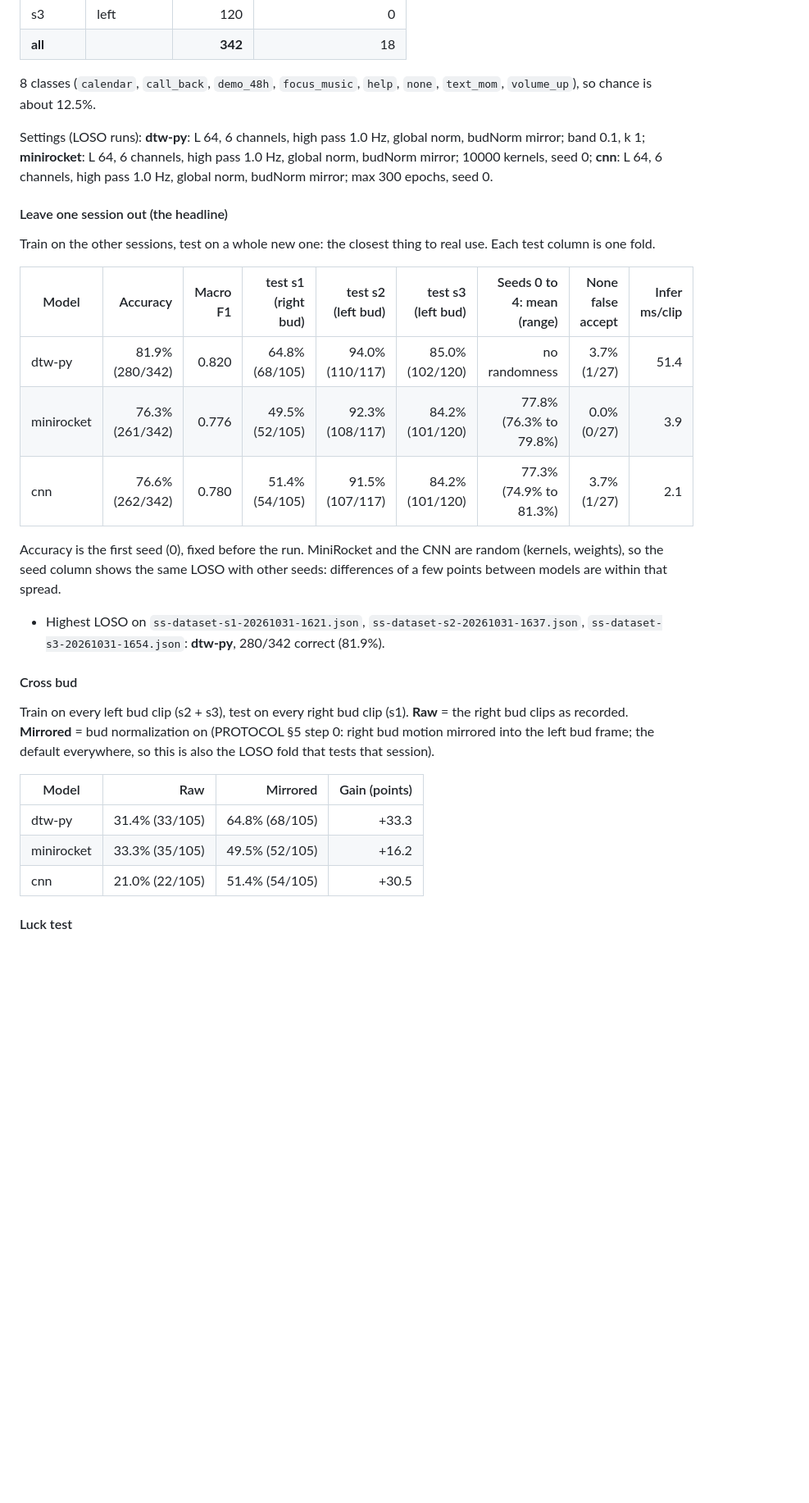
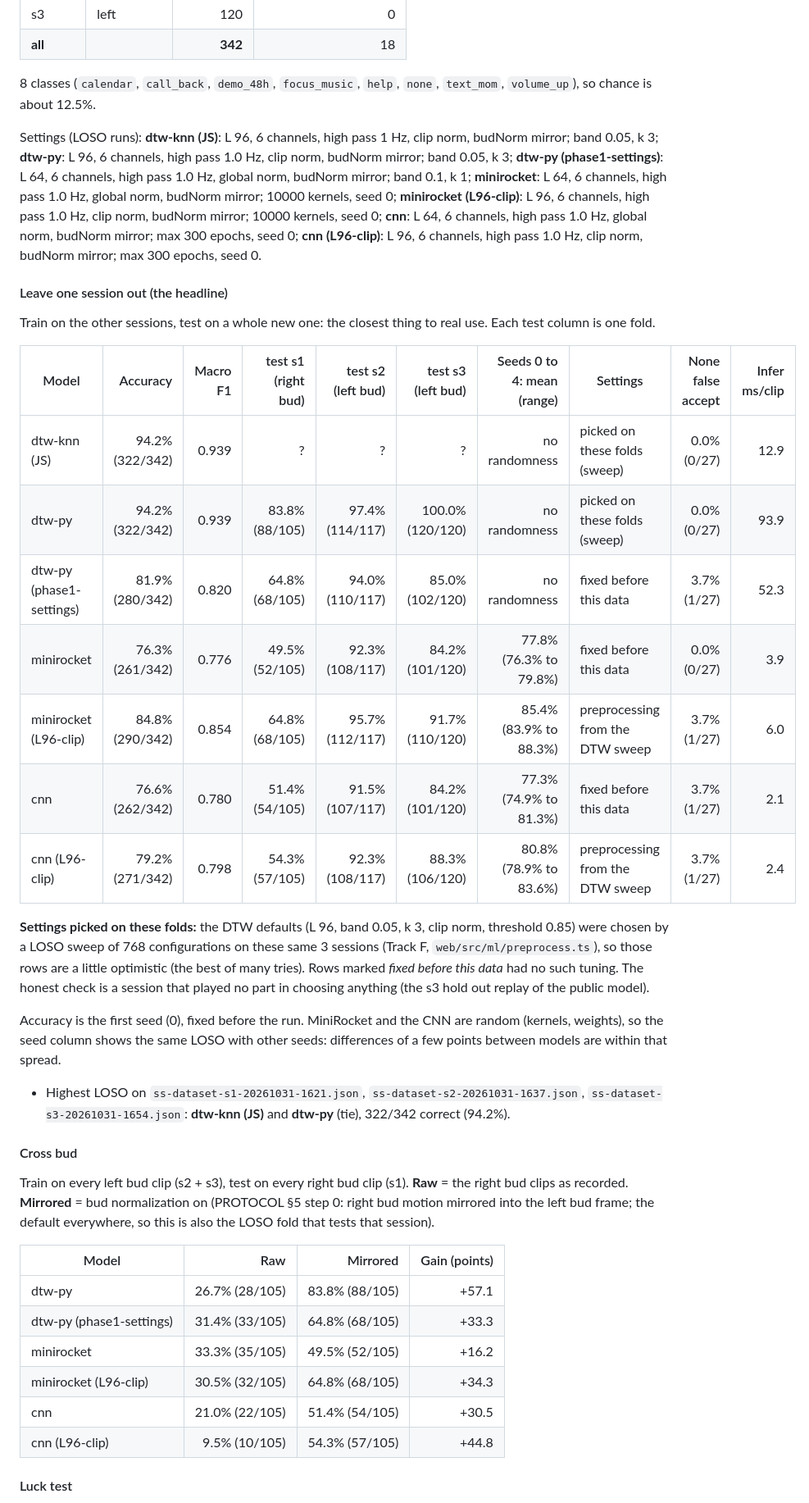
Before and after one commit to Spiro-12/silent-speech, a Markdown page: ml/RESULTS.md, the part around one of its changes. Shown at 82% size. Rendered like a GitHub page; blank space fills up the shorter version.

```diff
--- a/ml/RESULTS.md
+++ b/ml/RESULTS.md
@@ -31,22 +31,31 @@ he mouthed "stay still"); the raw files are never edited.
 
 8 classes (`calendar`, `call_back`, `demo_48h`, `focus_music`, `help`, `none`, `text_mom`, `volume_up`), so chance is about 12.5%.
 
-Settings (LOSO runs): **dtw-py**: L 64, 6 channels, high pass 1.0 Hz, global norm, budNorm mirror; band 0.1, k 1; **minirocket**: L 64, 6 channels, high pass 1.0 Hz, global norm, budNorm mirror; 10000 kernels, seed 0; **cnn**: L 64, 6 channels, high pass 1.0 Hz, global norm, budNorm mirror; max 300 epochs, seed 0.
+Settings (LOSO runs): **dtw-knn (JS)**: L 96, 6 channels, high pass 1 Hz, clip norm, budNorm mirror; band 0.05, k 3; **dtw-py**: L 96, 6 channels, high pass 1.0 Hz, clip norm, budNorm mirror; band 0.05, k 3; **dtw-py (phase1-settings)**: L 64, 6 channels, high pass 1.0 Hz, global norm, budNorm mirror; band 0.1, k 1; **minirocket**: L 64, 6 channels, high pass 1.0 Hz, global norm, budNorm mirror; 10000 kernels, seed 0; **minirocket (L96-clip)**: L 96, 6 channels, high pass 1.0 Hz, clip norm, budNorm mirror; 10000 kernels, seed 0; **cnn**: L 64, 6 channels, high pass 1.0 Hz, global norm, budNorm mirror; max 300 epochs, seed 0; **cnn (L96-clip)**: L 96, 6 channels, high pass 1.0 Hz, clip norm, budNorm mirror; max 300 epochs, seed 0.
 
 #### Leave one session out (the headline)
 
 Train on the other sessions, test on a whole new one: the closest thing to real use. Each test column is one fold.
 
-| Model | Accuracy | Macro F1 | test s1 (right bud) | test s2 (left bud) | test s3 (left bud) | Seeds 0 to 4: mean (range) | None false accept | Infer ms/clip |
-|---|---:|---:|---:|---:|---:|---:|---:|---:|
-| dtw-py | 81.9% (280/342) | 0.820 | 64.8% (68/105) | 94.0% (110/117) | 85.0% (102/120) | no randomness | 3.7% (1/27) | 51.4 |
-| minirocket | 76.3% (261/342) | 0.776 | 49.5% (52/105) | 92.3% (108/117) | 84.2% (101/120) | 77.8% (76.3% to 79.8%) | 0.0% (0/27) | 3.9 |
-| cnn | 76.6% (262/342) | 0.780 | 51.4% (54/105) | 91.5% (107/117) | 84.2% (101/120) | 77.3% (74.9% to 81.3%) | 3.7% (1/27) | 2.1 |
+| Model | Accuracy | Macro F1 | test s1 (right bud) | test s2 (left bud) | test s3 (left bud) | Seeds 0 to 4: mean (range) | Settings | None false accept | Infer ms/clip |
+|---|---:|---:|---:|---:|---:|---:|---|---:|---:|
+| dtw-knn (JS) | 94.2% (322/342) | 0.939 | ? | ? | ? | no randomness | picked on these folds (sweep) | 0.0% (0/27) | 12.9 |
+| dtw-py | 94.2% (322/342) | 0.939 | 83.8% (88/105) | 97.4% (114/117) | 100.0% (120/120) | no randomness | picked on these folds (sweep) | 0.0% (0/27) | 93.9 |
+| dtw-py (phase1-settings) | 81.9% (280/342) | 0.820 | 64.8% (68/105) | 94.0% (110/117) | 85.0% (102/120) | no randomness | fixed before this data | 3.7% (1/27) | 52.3 |
+| minirocket | 76.3% (261/342) | 0.776 | 49.5% (52/105) | 92.3% (108/117) | 84.2% (101/120) | 77.8% (76.3% to 79.8%) | fixed before this data | 0.0% (0/27) | 3.9 |
+| minirocket (L96-clip) | 84.8% (290/342) | 0.854 | 64.8% (68/105) | 95.7% (112/117) | 91.7% (110/120) | 85.4% (83.9% to 88.3%) | preprocessing from the DTW sweep | 3.7% (1/27) | 6.0 |
+| cnn | 76.6% (262/342) | 0.780 | 51.4% (54/105) | 91.5% (107/117) | 84.2% (101/120) | 77.3% (74.9% to 81.3%) | fixed before this data | 3.7% (1/27) | 2.1 |
+| cnn (L96-clip) | 79.2% (271/342) | 0.798 | 54.3% (57/105) | 92.3% (108/117) | 88.3% (106/120) | 80.8% (78.9% to 83.6%) | preprocessing from the DTW sweep | 3.7% (1/27) | 2.4 |
+
+**Settings picked on these folds:** the DTW defaults (L 96, band 0.05, k 3, clip norm, threshold 0.85) were chosen
+by a LOSO sweep of 768 configurations on these same 3 sessions (Track F, `web/src/ml/preprocess.ts`), so those
+rows are a little optimistic (the best of many tries). Rows marked *fixed before this data* had no such tuning.
+The honest check is a session that played no part in choosing anything (the s3 hold out replay of the public model).
 
 Accuracy is the first seed (0), fixed before the run. MiniRocket and the CNN are random (kernels, weights), so the
 seed column shows the same LOSO with other seeds: differences of a few points between models are within that spread.
 
-- Highest LOSO on `ss-dataset-s1-20261031-1621.json`, `ss-dataset-s2-20261031-1637.json`, `ss-dataset-s3-20261031-1654.json`: **dtw-py**, 280/342 correct (81.9%).
+- Highest LOSO on `ss-dataset-s1-20261031-1621.json`, `ss-dataset-s2-20261031-1637.json`, `ss-dataset-s3-20261031-1654.json`: **dtw-knn (JS)** and **dtw-py** (tie), 322/342 correct (94.2%).
 
 #### Cross bud
 
@@ -56,9 +65,12 @@ motion mirrored into the left bud frame; the default everywhere, so this is also
 
 | Model | Raw | Mirrored | Gain (points) |
 |---|---:|---:|---:|
-| dtw-py | 31.4% (33/105) | 64.8% (68/105) | +33.3 |
+| dtw-py | 26.7% (28/105) | 83.8% (88/105) | +57.1 |
+| dtw-py (phase1-settings) | 31.4% (33/105) | 64.8% (68/105) | +33.3 |
 | minirocket | 33.3% (35/105) | 49.5% (52/105) | +16.2 |
+| minirocket (L96-clip) | 30.5% (32/105) | 64.8% (68/105) | +34.3 |
 | cnn | 21.0% (22/105) | 51.4% (54/105) | +30.5 |
+| cnn (L96-clip) | 9.5% (10/105) | 54.3% (57/105) | +44.8 |
 
 #### Luck test
 
```
Also changed, not shown: other parts of ml/RESULTS.md (+76 -17 lines), ml/results/dtw-py/confusion_loo.png, 7 other files.
